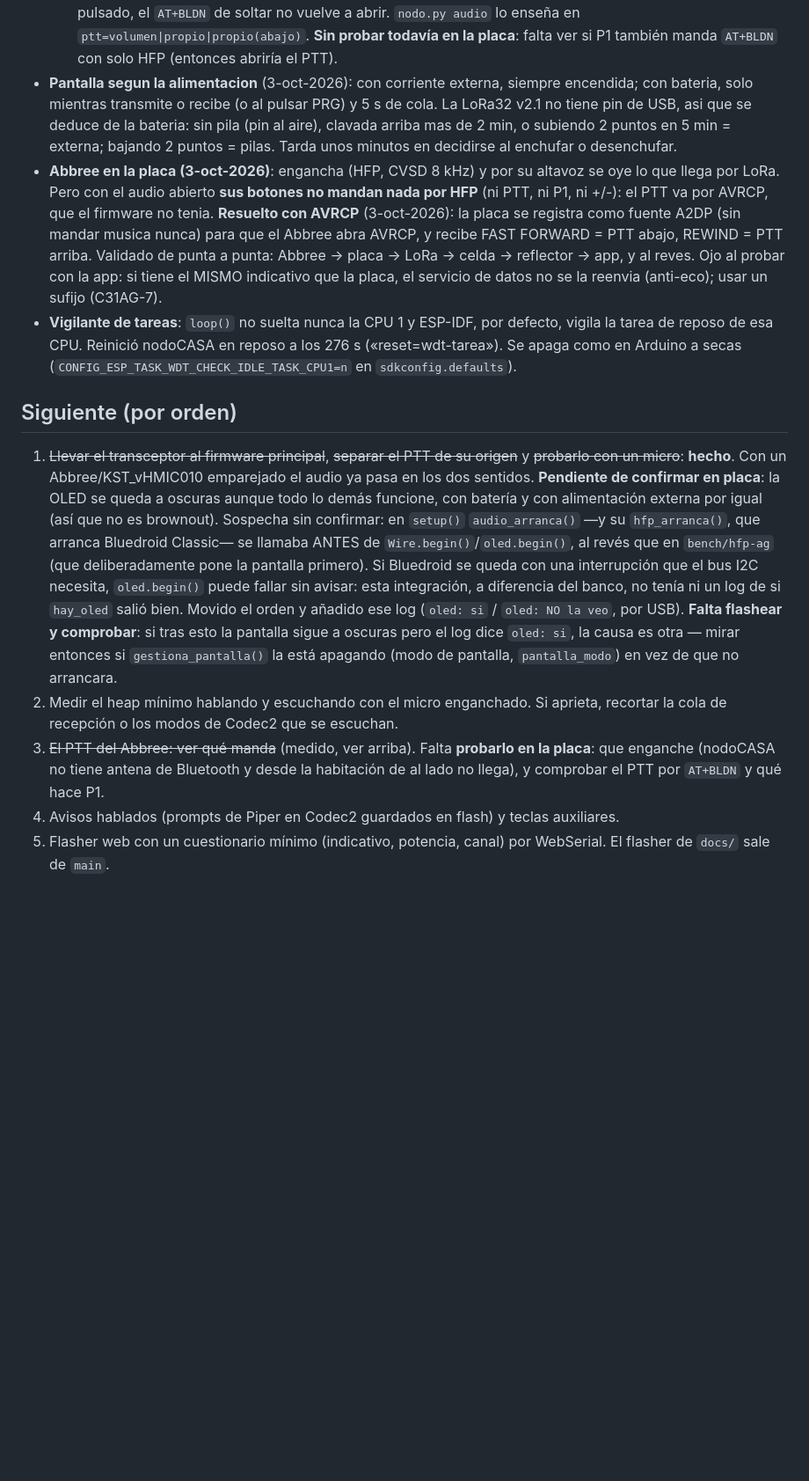
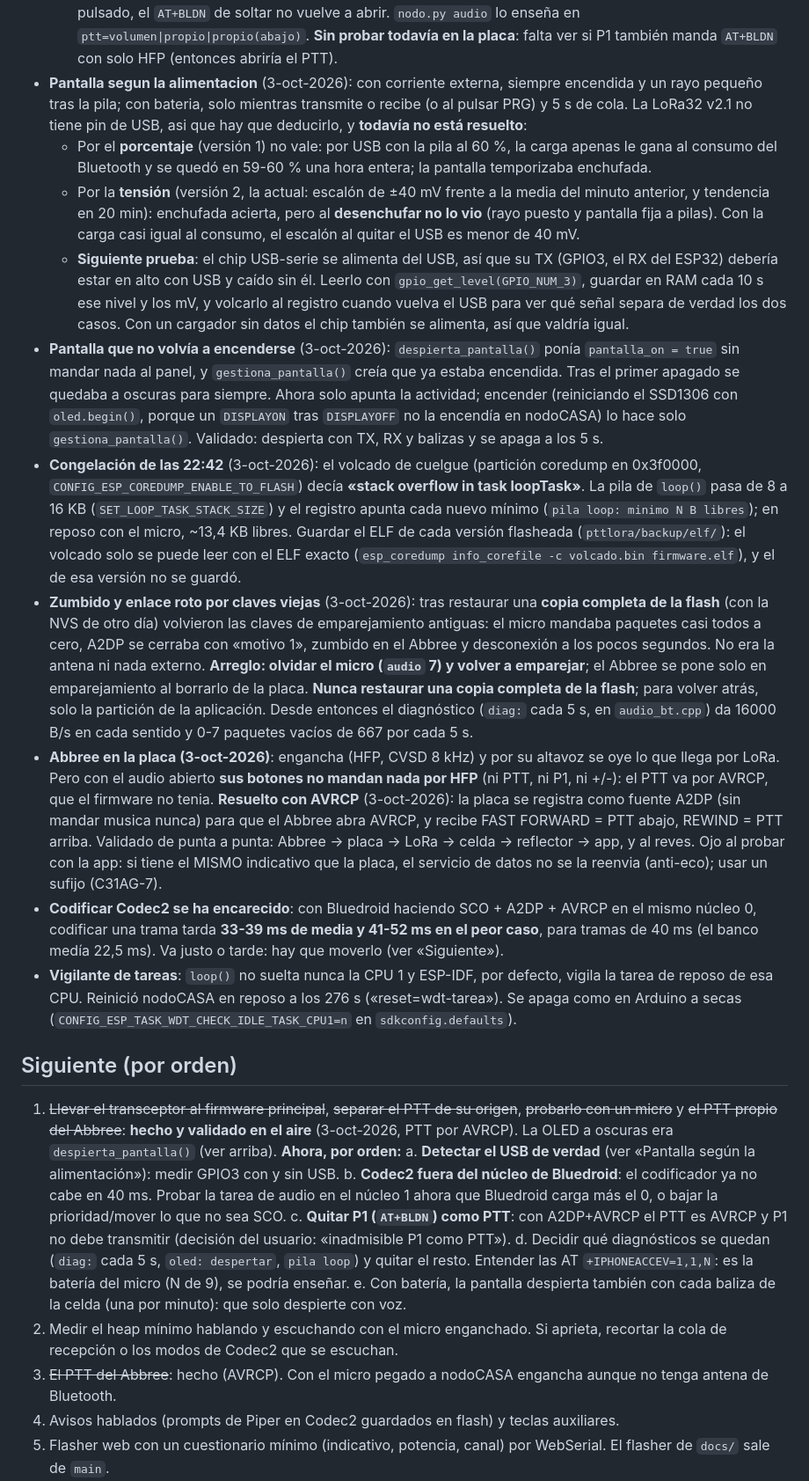
Before and after one commit to pyopower/pttLoRa, a Markdown page: firmware/TRANSCEPTOR.md, the part around the change. Shown at 88% size. GitHub-like rendering; blank space fills up the shorter version.

Commit message:
TRANSCEPTOR.md: hallazgos del 3-oct (pantalla, coredump, claves BT, alimentacion pendiente)
Co-Authored-By: Claude Opus 5.5 <noreply@anthropic.com>
Claude-Session: https://claude.ai/code/session_01JnjAx7G27d9q88j9PFLj11

```diff
--- a/firmware/TRANSCEPTOR.md
+++ b/firmware/TRANSCEPTOR.md
@@ -121,11 +121,47 @@ Trampas de `bench/hfp-ag` (Arduino como componente de ESP-IDF 4.4.7):
   **Sin probar todavía en la placa**: falta ver si P1 también manda `AT+BLDN` con
   solo HFP (entonces abriría el PTT).
 - **Pantalla segun la alimentacion** (3-oct-2026): con corriente externa, siempre
-  encendida; con bateria, solo mientras transmite o recibe (o al pulsar PRG) y
-  5 s de cola. La LoRa32 v2.1 no tiene pin de USB, asi que se deduce de la
-  bateria: sin pila (pin al aire), clavada arriba mas de 2 min, o subiendo 2
-  puntos en 5 min = externa; bajando 2 puntos = pilas. Tarda unos minutos en
-  decidirse al enchufar o desenchufar.
+  encendida y un rayo pequeño tras la pila; con bateria, solo mientras transmite
+  o recibe (o al pulsar PRG) y 5 s de cola. La LoRa32 v2.1 no tiene pin de USB,
+  asi que hay que deducirlo, y **todavía no está resuelto**:
+  - Por el **porcentaje** (versión 1) no vale: por USB con la pila al 60 %, la
+    carga apenas le gana al consumo del Bluetooth y se quedó en 59-60 % una hora
+    entera; la pantalla temporizaba enchufada.
+  - Por la **tensión** (versión 2, la actual: escalón de ±40 mV frente a la media
+    del minuto anterior, y tendencia en 20 min): enchufada acierta, pero al
+    **desenchufar no lo vio** (rayo puesto y pantalla fija a pilas). Con la carga
+    casi igual al consumo, el escalón al quitar el USB es menor de 40 mV.
+  - **Siguiente prueba**: el chip USB-serie se alimenta del USB, así que su TX
+    (GPIO3, el RX del ESP32) debería estar en alto con USB y caído sin él. Leerlo
+    con `gpio_get_level(GPIO_NUM_3)`, guardar en RAM cada 10 s ese nivel y los mV,
+    y volcarlo al registro cuando vuelva el USB para ver qué señal separa de
+    verdad los dos casos. Con un cargador sin datos el chip también se alimenta,
+    así que valdría igual.
+- **Pantalla que no volvía a encenderse** (3-oct-2026): `despierta_pantalla()`
+  ponía `pantalla_on = true` sin mandar nada al panel, y `gestiona_pantalla()`
+  creía que ya estaba encendida. Tras el primer apagado se quedaba a oscuras para
+  siempre. Ahora solo apunta la actividad; encender (reiniciando el SSD1306 con
+  `oled.begin()`, porque un `DISPLAYON` tras `DISPLAYOFF` no la encendía en
+  nodoCASA) lo hace solo `gestiona_pantalla()`. Validado: despierta con TX, RX y
+  balizas y se apaga a los 5 s.
+- **Congelación de las 22:42** (3-oct-2026): el volcado de cuelgue (partición
+  coredump en 0x3f0000, `CONFIG_ESP_COREDUMP_ENABLE_TO_FLASH`) decía **«stack
+  overflow in task loopTask»**. La pila de `loop()` pasa de 8 a 16 KB
+  (`SET_LOOP_TASK_STACK_SIZE`) y el registro apunta cada nuevo mínimo
+  (`pila loop: minimo N B libres`); en reposo con el micro, ~13,4 KB libres.
+  Guardar el ELF de cada versión flasheada (`pttlora/backup/elf/`): el volcado
+  solo se puede leer con el ELF exacto (`esp_coredump info_corefile -c volcado.bin
+  firmware.elf`), y el de esa versión no se guardó.
+- **Zumbido y enlace roto por claves viejas** (3-oct-2026): tras restaurar una
+  **copia completa de la flash** (con la NVS de otro día) volvieron las claves de
+  emparejamiento antiguas: el micro mandaba paquetes casi todos a cero, A2DP se
+  cerraba con «motivo 1», zumbido en el Abbree y desconexión a los pocos
+  segundos. No era la antena ni nada externo. **Arreglo: olvidar el micro
+  (`audio` 7) y volver a emparejar**; el Abbree se pone solo en emparejamiento al
+  borrarlo de la placa. **Nunca restaurar una copia completa de la flash**; para
+  volver atrás, solo la partición de la aplicación.
+  Desde entonces el diagnóstico (`diag:` cada 5 s, en `audio_bt.cpp`) da 16000 B/s
+  en cada sentido y 0-7 paquetes vacíos de 667 por cada 5 s.
 - **Abbree en la placa (3-oct-2026)**: engancha (HFP, CVSD 8 kHz) y por su
   altavoz se oye lo que llega por LoRa. Pero con el audio abierto **sus botones
   no mandan nada por HFP** (ni PTT, ni P1, ni +/-): el PTT va por AVRCP, que el
@@ -135,6 +171,10 @@ Trampas de `bench/hfp-ag` (Arduino como componente de ESP-IDF 4.4.7):
   punta: Abbree -> placa -> LoRa -> celda -> reflector -> app, y al reves.
   Ojo al probar con la app: si tiene el MISMO indicativo que la placa, el
   servicio de datos no se la reenvia (anti-eco); usar un sufijo (C31AG-7).
+- **Codificar Codec2 se ha encarecido**: con Bluedroid haciendo SCO + A2DP +
+  AVRCP en el mismo núcleo 0, codificar una trama tarda **33-39 ms de media y
+  41-52 ms en el peor caso**, para tramas de 40 ms (el banco medía 22,5 ms). Va
+  justo o tarde: hay que moverlo (ver «Siguiente»).
 - **Vigilante de tareas**: `loop()` no suelta nunca la CPU 1 y ESP-IDF, por
   defecto, vigila la tarea de reposo de esa CPU. Reinició nodoCASA en reposo a los
   276 s («reset=wdt-tarea»). Se apaga como en Arduino a secas
@@ -143,26 +183,26 @@ Trampas de `bench/hfp-ag` (Arduino como componente de ESP-IDF 4.4.7):
 ## Siguiente (por orden)
 
 1. ~~Llevar el transceptor al firmware principal~~, ~~separar el PTT de su
-   origen~~ y ~~probarlo con un micro~~: **hecho**. Con un Abbree/KST_vHMIC010
-   emparejado el audio ya pasa en los dos sentidos.
-   **Pendiente de confirmar en placa**: la OLED se queda a oscuras aunque todo
-   lo demás funcione, con batería y con alimentación externa por igual (así
-   que no es brownout). Sospecha sin confirmar: en `setup()` `audio_arranca()`
-   —y su `hfp_arranca()`, que arranca Bluedroid Classic— se llamaba ANTES de
-   `Wire.begin()`/`oled.begin()`, al revés que en `bench/hfp-ag` (que
-   deliberadamente pone la pantalla primero). Si Bluedroid se queda con una
-   interrupción que el bus I2C necesita, `oled.begin()` puede fallar sin
-   avisar: esta integración, a diferencia del banco, no tenía ni un log de si
-   `hay_oled` salió bien. Movido el orden y añadido ese log (`oled: si` / `oled:
-   NO la veo`, por USB). **Falta flashear y comprobar**: si tras esto la
-   pantalla sigue a oscuras pero el log dice `oled: si`, la causa es otra —
-   mirar entonces si `gestiona_pantalla()` la está apagando (modo de pantalla,
-   `pantalla_modo`) en vez de que no arrancara.
+   origen~~, ~~probarlo con un micro~~ y ~~el PTT propio del Abbree~~: **hecho y
+   validado en el aire** (3-oct-2026, PTT por AVRCP). La OLED a oscuras era
+   `despierta_pantalla()` (ver arriba).
+   **Ahora, por orden:**
+   a. **Detectar el USB de verdad** (ver «Pantalla según la alimentación»): medir
+      GPIO3 con y sin USB.
+   b. **Codec2 fuera del núcleo de Bluedroid**: el codificador ya no cabe en 40 ms.
+      Probar la tarea de audio en el núcleo 1 ahora que Bluedroid carga más el 0,
+      o bajar la prioridad/mover lo que no sea SCO.
+   c. **Quitar P1 (`AT+BLDN`) como PTT**: con A2DP+AVRCP el PTT es AVRCP y P1 no
+      debe transmitir (decisión del usuario: «inadmisible P1 como PTT»).
+   d. Decidir qué diagnósticos se quedan (`diag:` cada 5 s, `oled: despertar`,
+      `pila loop`) y quitar el resto. Entender las AT `+IPHONEACCEV=1,1,N`: es la
+      batería del micro (N de 9), se podría enseñar.
+   e. Con batería, la pantalla despierta también con cada baliza de la celda (una
+      por minuto): que solo despierte con voz.
 2. Medir el heap mínimo hablando y escuchando con el micro enganchado. Si aprieta,
    recortar la cola de recepción o los modos de Codec2 que se escuchan.
-3. ~~El PTT del Abbree: ver qué manda~~ (medido, ver arriba). Falta **probarlo en
-   la placa**: que enganche (nodoCASA no tiene antena de Bluetooth y desde la
-   habitación de al lado no llega), y comprobar el PTT por `AT+BLDN` y qué hace P1.
+3. ~~El PTT del Abbree~~: hecho (AVRCP). Con el micro pegado a nodoCASA engancha
+   aunque no tenga antena de Bluetooth.
 4. Avisos hablados (prompts de Piper en Codec2 guardados en flash) y teclas
    auxiliares.
 5. Flasher web con un cuestionario mínimo (indicativo, potencia, canal) por WebSerial.
```
